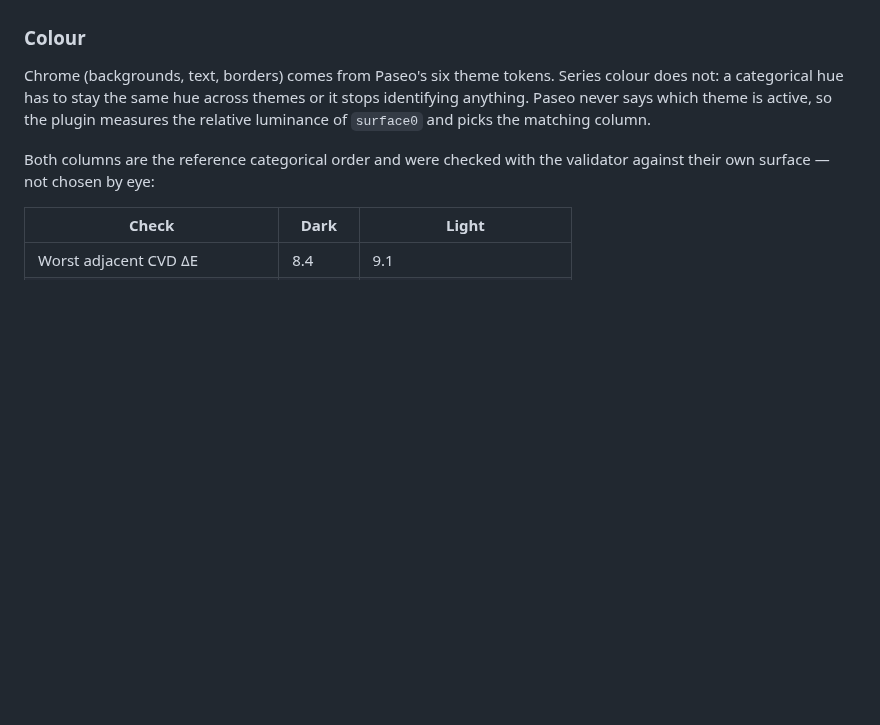
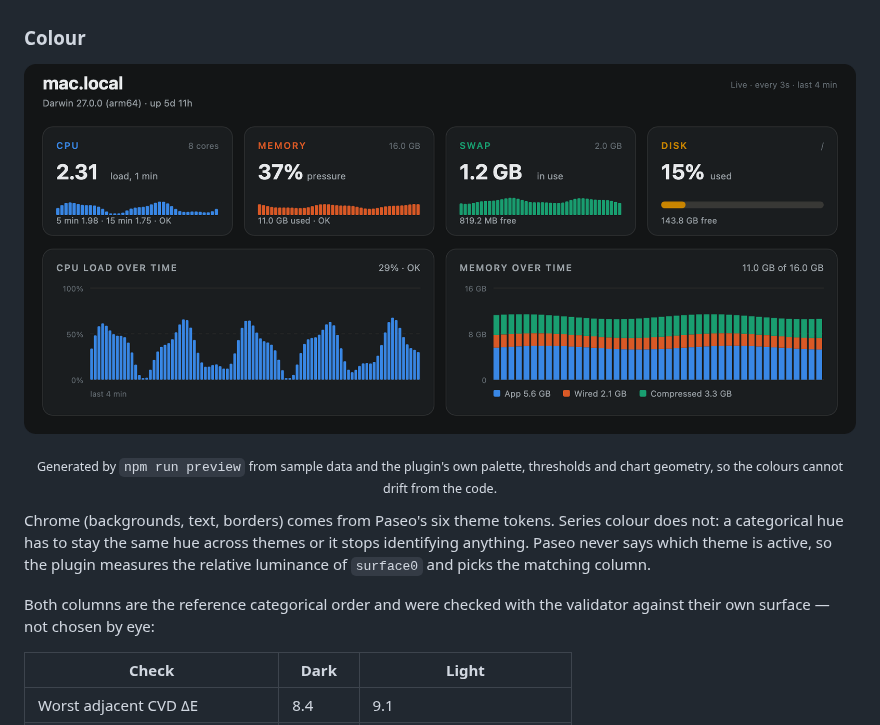
Before and after one commit to dutchakdev/paseo-plugin-machine-status, a Markdown page: README.md, the part around one of its changes. Rendered like a GitHub page; blank space fills up the shorter version.

```diff
--- a/README.md
+++ b/README.md
@@ -159,6 +163,12 @@ ratio against a limit it is the better form, and a donut comparing close values
 a documented anti-pattern.
 
 ### Colour
+
+<p align="center">
+  <img src="docs/preview.png" alt="The dashboard drawn from sample data: KPI tiles, a load history chart, memory breakdown and disk usage" width="920">
+</p>
+
+<p align="center"><sub>Generated by <code>npm run preview</code> from sample data and the plugin&apos;s own palette, thresholds and chart geometry, so the colours cannot drift from the code.</sub></p>
 
 Chrome (backgrounds, text, borders) comes from Paseo's six theme tokens. Series
 colour does not: a categorical hue has to stay the same hue across themes or it
```
Also changed, not shown: other parts of README.md (+19 -15 lines), CHANGELOG.md (+5 -0 lines), docs/screenshot.png (added).
